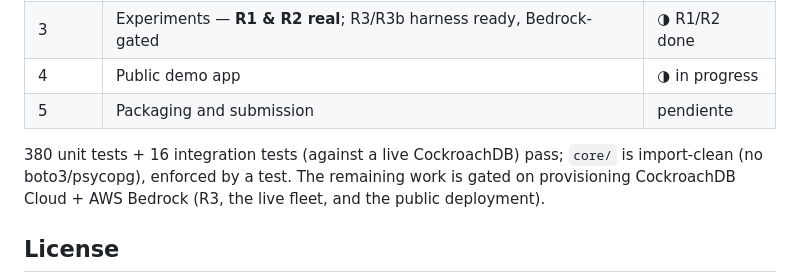
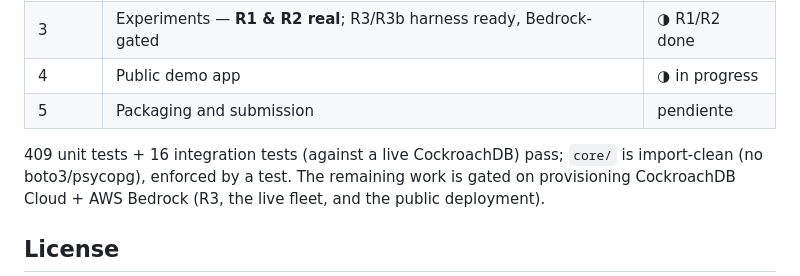
Before and after one commit to manuelpenazuniga/aletheia, a Markdown page: README.md, the part around the change. Drawn GitHub-style.

```diff
--- a/README.md
+++ b/README.md
@@ -232,7 +232,7 @@ docs/         architecture, results, experiment_data (raw run rows)
 | 4 | Public demo app | ◑ in progress |
 | 5 | Packaging and submission | pendiente |
 
-380 unit tests + 16 integration tests (against a live CockroachDB) pass; `core/`
+409 unit tests + 16 integration tests (against a live CockroachDB) pass; `core/`
 is import-clean (no boto3/psycopg), enforced by a test. The remaining work is
 gated on provisioning CockroachDB Cloud + AWS Bedrock (R3, the live fleet, and
 the public deployment).
```
Also changed, not shown: docs/architecture.md (+178 -148 lines).
